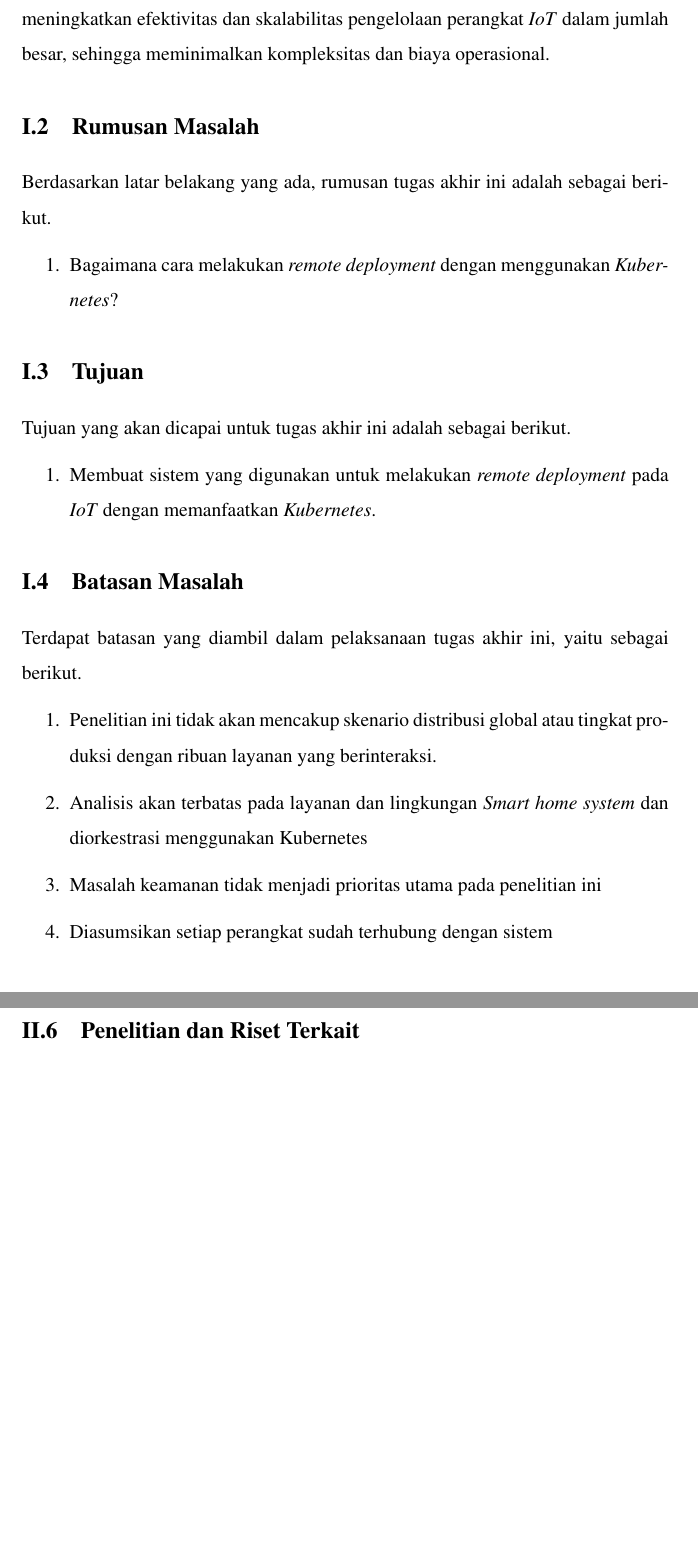
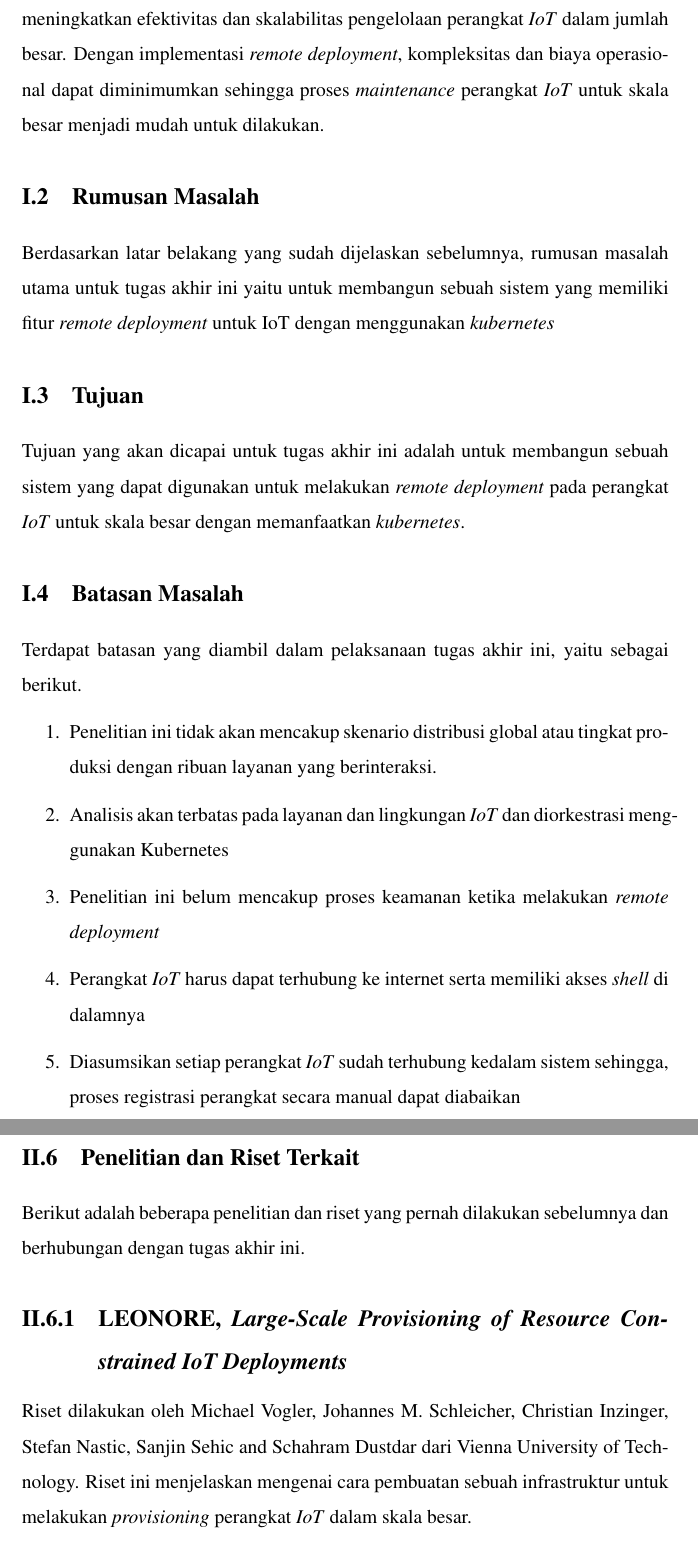
Before and after one commit to IloveNooodles/tugas-akhir-if-itb, a LaTeX thesis (src/thesis.tex, which reads src/chapters/chapter-1/02-rumusan-masalah.tex, src/chapters/chapter-1/03-tujuan.tex, src/chapters/chapter-1/04-batasan-masalah.tex): two parts of pages 13 and 27 of 38 before the commit and two parts of pages 13 and 27 of 39 after it, joined at a grey line, cut so that both start at the same text, the shorter picture padded with empty space. Compiled offline with pdfLaTeX.

Commit message:
feat: update

```diff
--- a/src/chapters/chapter-1/02-rumusan-masalah.tex
+++ b/src/chapters/chapter-1/02-rumusan-masalah.tex
@@ -1,6 +1,7 @@
 \section{Rumusan Masalah}
 
-Berdasarkan latar belakang yang ada, rumusan tugas akhir ini adalah sebagai berikut.
-\begin{enumerate}
-  \item Bagaimana cara melakukan \textit{remote deployment} dengan menggunakan \textit{Kubernetes}?
-\end{enumerate}
+Berdasarkan latar belakang yang sudah dijelaskan sebelumnya, rumusan masalah utama untuk tugas akhir ini yaitu untuk membangun sebuah sistem yang memiliki fitur \textit{remote deployment} untuk IoT dengan menggunakan \textit{kubernetes}
+% \begin{enumerate}
+%   \item Bagaimana cara membangun sistem untuk melakukan \textit{remote deployment} dengan menggunakan \textit{Kubernetes}?
+%   \item Bagimana cara untuk membuat sebuah resep agar \textit{deployment plan} dapat digunakan untuk melakukan \textit{remote deployment}
+% \end{enumerate}
--- a/src/chapters/chapter-1/03-tujuan.tex
+++ b/src/chapters/chapter-1/03-tujuan.tex
@@ -1,7 +1,7 @@
 \section{Tujuan}
 
-Tujuan yang akan dicapai untuk tugas akhir ini adalah sebagai berikut.
+Tujuan yang akan dicapai untuk tugas akhir ini adalah untuk membangun sebuah sistem yang dapat digunakan untuk melakukan \textit{remote deployment} pada perangkat \textit{IoT} untuk skala besar dengan memanfaatkan \textit{kubernetes}.
 
-\begin{enumerate}
-  \item Membuat sistem yang digunakan untuk melakukan \textit{remote deployment} pada \textit{IoT} dengan memanfaatkan \textit{Kubernetes}.
-\end{enumerate}
+% \begin{enumerate}
+%   \item Membuat sistem untuk melakukan \textit{remote deployment} pada \textit{IoT} dengan menggunakan \textit{Kubernetes}.
+% \end{enumerate}
--- a/src/chapters/chapter-1/04-batasan-masalah.tex
+++ b/src/chapters/chapter-1/04-batasan-masalah.tex
@@ -4,10 +4,9 @@
 Terdapat batasan yang diambil dalam pelaksanaan tugas akhir ini, yaitu sebagai berikut.
 
 \begin{enumerate}
-  % \item Pengujian kinerja akan dilakukan pada lingkungan terkontrol dengan jumlah layanan \textit{IoT} yang dibatasi.
   \item Penelitian ini tidak akan mencakup skenario distribusi global atau tingkat produksi dengan ribuan layanan yang berinteraksi.
-  \item Analisis akan terbatas pada layanan dan lingkungan
-        \textit{Smart home system}  dan diorkestrasi menggunakan Kubernetes
-  \item Masalah keamanan tidak menjadi prioritas utama pada penelitian ini
-  \item Diasumsikan setiap perangkat sudah terhubung dengan sistem
+  \item Analisis akan terbatas pada layanan dan lingkungan \textit{IoT} dan diorkestrasi menggunakan Kubernetes
+  \item Penelitian ini belum mencakup proses keamanan ketika melakukan \textit{remote deployment}
+  \item Perangkat \textit{IoT} harus dapat terhubung ke internet serta memiliki akses \textit{shell} di dalamnya
+  \item Diasumsikan setiap perangkat \textit{IoT} sudah terhubung kedalam sistem sehingga, proses registrasi perangkat secara manual dapat diabaikan
 \end{enumerate}
--- a/src/chapters/chapter-2/xx-riset-terkait.tex
+++ b/src/chapters/chapter-2/xx-riset-terkait.tex
@@ -1,5 +1,11 @@
 \section{Penelitian dan Riset Terkait}
 \label{sec:riset-terkait}
+Berikut adalah beberapa penelitian dan riset yang pernah dilakukan sebelumnya dan berhubungan dengan tugas akhir ini.
+
+\subsection{LEONORE, \textit{Large-Scale Provisioning of
+Resource Constrained
+IoT Deployments}}
+Riset dilakukan oleh Michael Vogler, Johannes M. Schleicher, Christian Inzinger, Stefan Nastic, Sanjin Sehic and Schahram Dustdar dari Vienna University of Technology. Riset ini menjelaskan mengenai cara pembuatan sebuah infrastruktur untuk melakukan \textit{provisioning} perangkat \textit{IoT} dalam skala besar.
 
 \subsection{China Electronic Toll Colleciton}
 China memiliki masyarakat yang sangat banyak dan setiap masyarakat memiliki sekurang kurangnya satu kendaraan. Seiring bertambah nya masyarakat di China, maka jalanan yang ada di China akan semakin penuh dengan kendaraan yang akan menghasilkan kemacetan terutama pada tol bagian pembayaran. Untuk mengatasi masalah ini China menggunakan \textit{Electronic Toll Colleciton (ETC)} yang di integrasikan dengan setiap kendaraan untuk mempercepat proses ini \parencite{penelitianterkait1}.
```
Also changed, not shown: src/chapters/chapter-1/01-latar-belakang.tex (+3 -3 lines), src/chapters/chapter-1/05-metodologi.tex (+5 -4 lines), src/chapters/chapter-2.tex (+1 -0 lines), src/chapters/chapter-3/01-analisis-masalah.tex (+1 -1 lines), src/config/hypenation-id.tex (+2 -0 lines), src/references.bib (+20 -0 lines), 1 other file.
